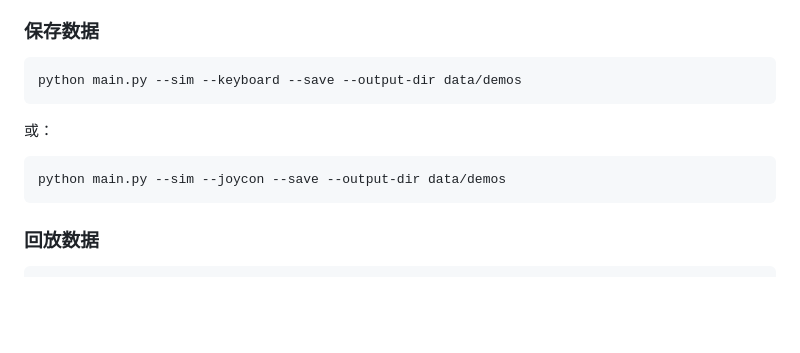
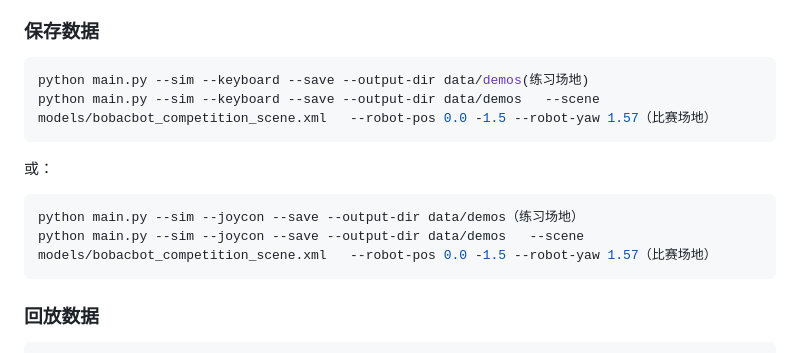
Before and after one commit to gc-del/OmniTeleBot, a Markdown page: README.md, the part around the change. Drawn GitHub-style; blank space fills up the shorter version.

Commit message:
update README.md.
Signed-off-by: wfw_2024 <15184106+wfw2024@user.noreply.gitee.com>

````diff
--- a/README.md
+++ b/README.md
@@ -170,13 +170,15 @@ data/demos/20241214T153045123456/
 ### 保存数据
 
 ```bash
-python main.py --sim --keyboard --save --output-dir data/demos
+python main.py --sim --keyboard --save --output-dir data/demos(练习场地)
+python main.py --sim --keyboard --save --output-dir data/demos   --scene models/bobacbot_competition_scene.xml   --robot-pos 0.0 -1.5 --robot-yaw 1.57（比赛场地）
 ```
 
 或：
 
 ```bash
-python main.py --sim --joycon --save --output-dir data/demos
+python main.py --sim --joycon --save --output-dir data/demos（练习场地）
+python main.py --sim --joycon --save --output-dir data/demos   --scene models/bobacbot_competition_scene.xml   --robot-pos 0.0 -1.5 --robot-yaw 1.57（比赛场地）
 ```
 
 ### 回放数据
````
